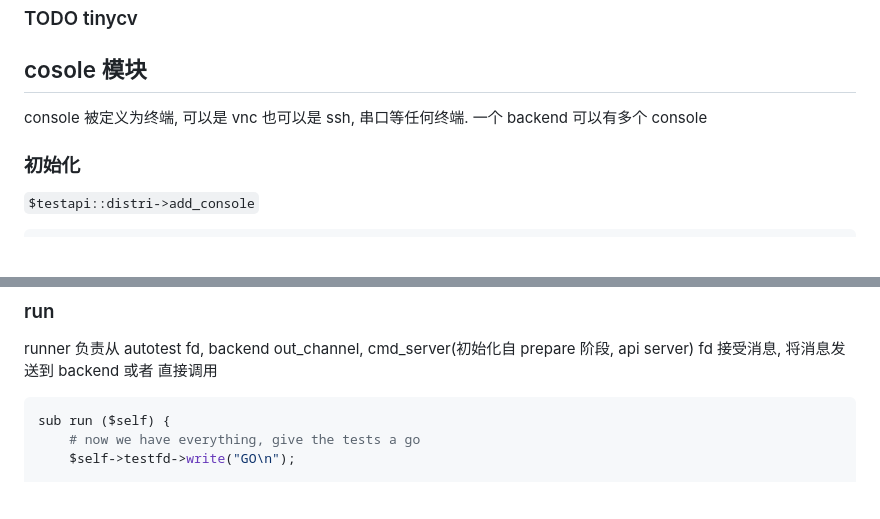
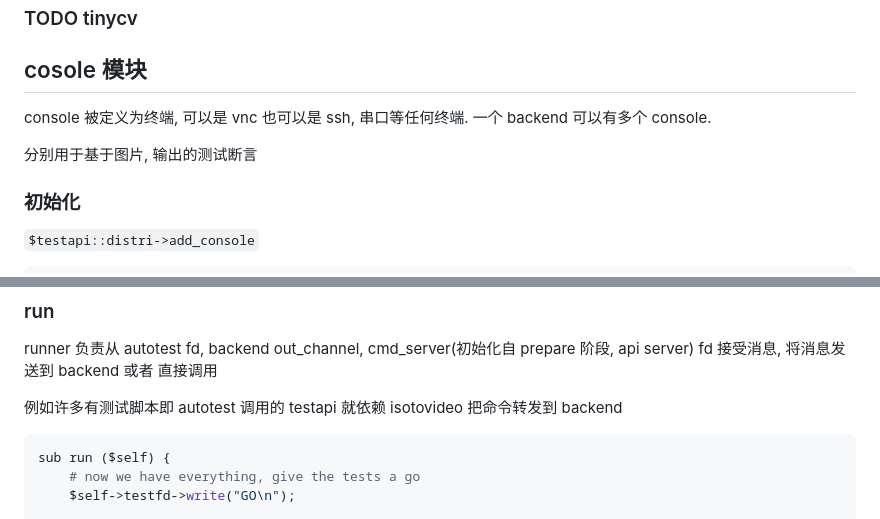
Before and after one commit to trdthg/plct, a Markdown page: doc/openqa/dive-into-os-autoinst.md, 2 parts joined by grey strips. Drawn GitHub-style; blank space fills up the shorter version.

````diff
--- a/doc/openqa/dive-into-os-autoinst.md
+++ b/doc/openqa/dive-into-os-autoinst.md
@@ -189,7 +191,9 @@ namespaces 可以指定命名空间, 后续的 handler, 例如 `to('commands#sta
 
 ## cosole 模块
 
-console 被定义为终端, 可以是 vnc 也可以是 ssh, 串口等任何终端. 一个 backend 可以有多个 console
+console 被定义为终端, 可以是 vnc 也可以是 ssh, 串口等任何终端. 一个 backend 可以有多个 console.
+
+分别用于基于图片, 输出的测试断言
 
 ### 初始化
 
@@ -828,6 +828,8 @@ sub _signal_handler ($self, $sig) {
 ### run
 
 runner 负责从 autotest fd, backend out_channel, cmd_server(初始化自 prepare 阶段, api server) fd 接受消息, 将消息发送到 backend 或者 直接调用
+
+例如许多有测试脚本即 autotest 调用的 testapi 就依赖 isotovideo 把命令转发到 backend
 
 ```perl
 sub run ($self) {
````
Also changed, not shown: other parts of doc/openqa/dive-into-os-autoinst.md (+13 -15 lines), outcome/202312_week3_month5.md (added, +3 -0 lines).
